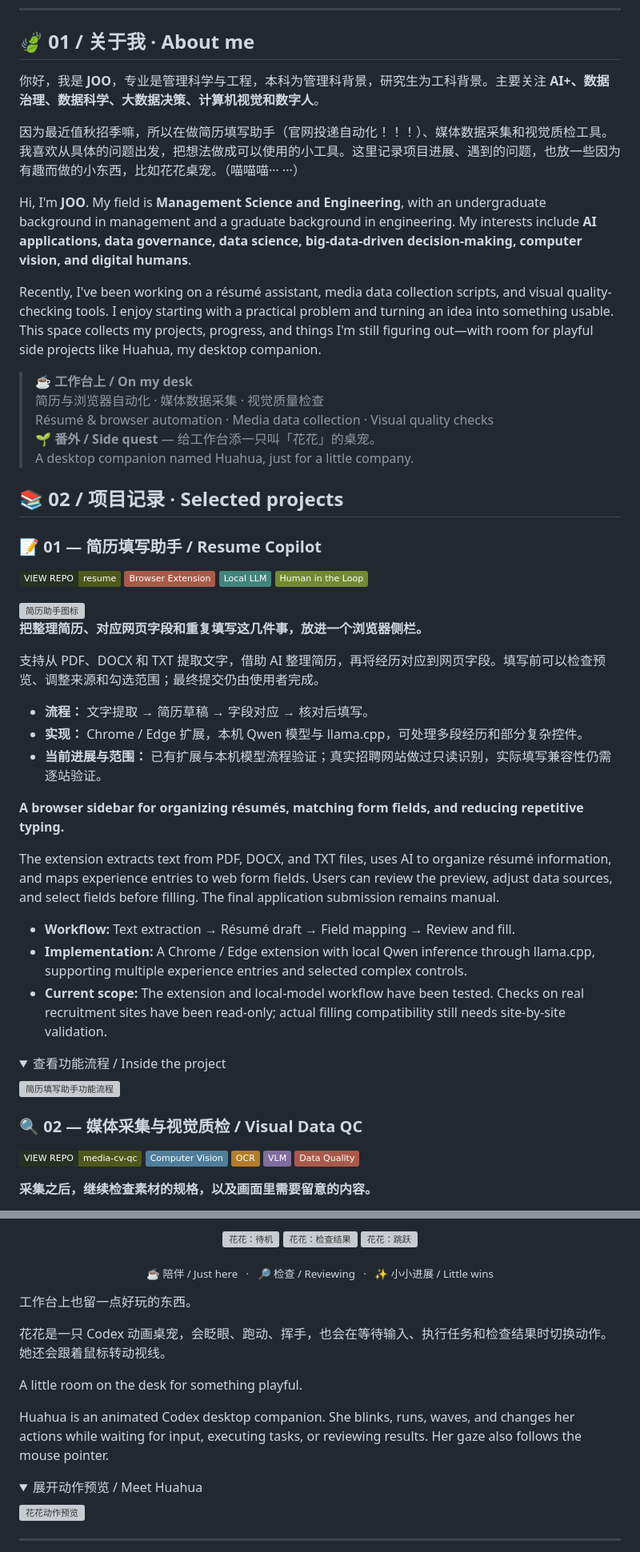
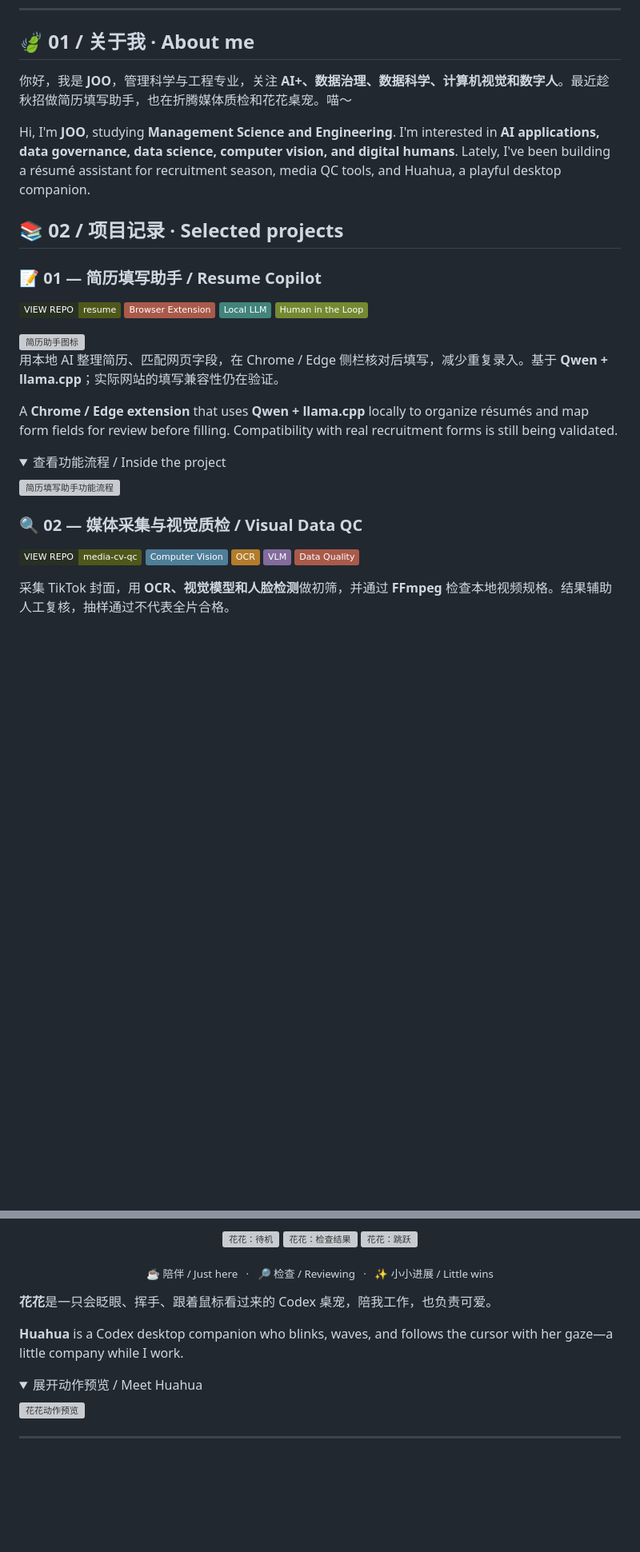
Before and after one commit to JOO5216/JOO5216, a Markdown page: README.md, 2 parts joined by grey strips. Shown at 80% size. Drawn GitHub-style; folded sections open; badges without logos; blank space fills up the shorter version; grey boxes are pictures that could not be loaded.

Commit message:
Shorten bilingual personal and project introductions

```diff
--- a/README.md
+++ b/README.md
@@ -31,19 +31,9 @@ Undergraduate studies in Management → Graduate studies in Engineering
 
 ## 🍃 01 / 关于我 · About me
 
-你好，我是 **JOO**，专业是管理科学与工程，本科为管理科背景，研究生为工科背景。主要关注 **AI+、数据治理、数据科学、大数据决策、计算机视觉和数字人**。
+你好，我是 **JOO**，管理科学与工程专业，关注 **AI+、数据治理、数据科学、计算机视觉和数字人**。最近趁秋招做简历填写助手，也在折腾媒体质检和花花桌宠。喵～
 
-因为最近值秋招季嘛，所以在做简历填写助手（官网投递自动化！！！）、媒体数据采集和视觉质检工具。我喜欢从具体的问题出发，把想法做成可以使用的小工具。这里记录项目进展、遇到的问题，也放一些因为有趣而做的小东西，比如花花桌宠。（喵喵喵··· ···）
-
-Hi, I'm **JOO**. My field is **Management Science and Engineering**, with an undergraduate background in management and a graduate background in engineering. My interests include **AI applications, data governance, data science, big-data-driven decision-making, computer vision, and digital humans**.
-
-Recently, I've been working on a résumé assistant, media data collection scripts, and visual quality-checking tools. I enjoy starting with a practical problem and turning an idea into something usable. This space collects my projects, progress, and things I'm still figuring out—with room for playful side projects like Huahua, my desktop companion.
-
-> **☕ 工作台上 / On my desk**
-> 简历与浏览器自动化 · 媒体数据采集 · 视觉质量检查
-> Résumé & browser automation · Media data collection · Visual quality checks
-> **🌱 番外 / Side quest** — 给工作台添一只叫「花花」的桌宠。
-> A desktop companion named Huahua, just for a little company.
+Hi, I'm **JOO**, studying **Management Science and Engineering**. I'm interested in **AI applications, data governance, data science, computer vision, and digital humans**. Lately, I've been building a résumé assistant for recruitment season, media QC tools, and Huahua, a playful desktop companion.
 
 <a id="02--selected-projects"></a>
 
@@ -59,21 +49,9 @@ Recently, I've been working on a résumé assistant, media data collection scrip
 <img src="https://raw.githubusercontent.com/JOO5216/resume/main/assets/icons/icon-128.png" width="64" alt="简历助手图标" />
 
 
-**把整理简历、对应网页字段和重复填写这几件事，放进一个浏览器侧栏。**
+用本地 AI 整理简历、匹配网页字段，在 Chrome / Edge 侧栏核对后填写，减少重复录入。基于 **Qwen + llama.cpp**；实际网站的填写兼容性仍在验证。
 
-支持从 PDF、DOCX 和 TXT 提取文字，借助 AI 整理简历，再将经历对应到网页字段。填写前可以检查预览、调整来源和勾选范围；最终提交仍由使用者完成。
-
-- **流程：** 文字提取 → 简历草稿 → 字段对应 → 核对后填写。
-- **实现：** Chrome / Edge 扩展，本机 Qwen 模型与 llama.cpp，可处理多段经历和部分复杂控件。
-- **当前进展与范围：** 已有扩展与本机模型流程验证；真实招聘网站做过只读识别，实际填写兼容性仍需逐站验证。
-
-**A browser sidebar for organizing résumés, matching form fields, and reducing repetitive typing.**
-
-The extension extracts text from PDF, DOCX, and TXT files, uses AI to organize résumé information, and maps experience entries to web form fields. Users can review the preview, adjust data sources, and select fields before filling. The final application submission remains manual.
-
-- **Workflow:** Text extraction → Résumé draft → Field mapping → Review and fill.
-- **Implementation:** A Chrome / Edge extension with local Qwen inference through llama.cpp, supporting multiple experience entries and selected complex controls.
-- **Current scope:** The extension and local-model workflow have been tested. Checks on real recruitment sites have been read-only; actual filling compatibility still needs site-by-site validation.
+A **Chrome / Edge extension** that uses **Qwen + llama.cpp** locally to organize résumés and map form fields for review before filling. Compatibility with real recruitment forms is still being validated.
 
 <details>
 <summary>查看功能流程 / Inside the project</summary>
@@ -90,5 +68,5 @@ The extension extracts text from PDF, DOCX, and TXT files, uses AI to organize r
 ![VLM](https://img.shields.io/badge/VLM-816C9D?style=flat)
 ![Data Quality](https://img.shields.io/badge/Data_Quality-A95A4A?style=flat)
 
-**采集之后，继续检查素材的规格，以及画面里需要留意的内容。**
+采集 TikTok 封面，用 **OCR、视觉模型和人脸检测**做初筛，并通过 **FFmpeg** 检查本地视频规格。结果辅助人工复核，抽样通过不代表全片合格。
 
@@ -156,13 +122,9 @@ The toolkit covers TikTok creator discovery and cover-image collection, with fac
 
 <p align="center"><sub>☕ 陪伴 / Just here &nbsp; · &nbsp; 🔎 检查 / Reviewing &nbsp; · &nbsp; ✨ 小小进展 / Little wins</sub></p>
 
-工作台上也留一点好玩的东西。
+**花花**是一只会眨眼、挥手、跟着鼠标看过来的 Codex 桌宠，陪我工作，也负责可爱。
 
-花花是一只 Codex 动画桌宠，会眨眼、跑动、挥手，也会在等待输入、执行任务和检查结果时切换动作。她还会跟着鼠标转动视线。
-
-A little room on the desk for something playful.
-
-Huahua is an animated Codex desktop companion. She blinks, runs, waves, and changes her actions while waiting for input, executing tasks, or reviewing results. Her gaze also follows the mouse pointer.
+**Huahua** is a Codex desktop companion who blinks, waves, and follows the cursor with her gaze—a little company while I work.
 
 <details>
 <summary>展开动作预览 / Meet Huahua</summary>
```
Also changed, not shown: other parts of README.md (+1 -13 lines).
